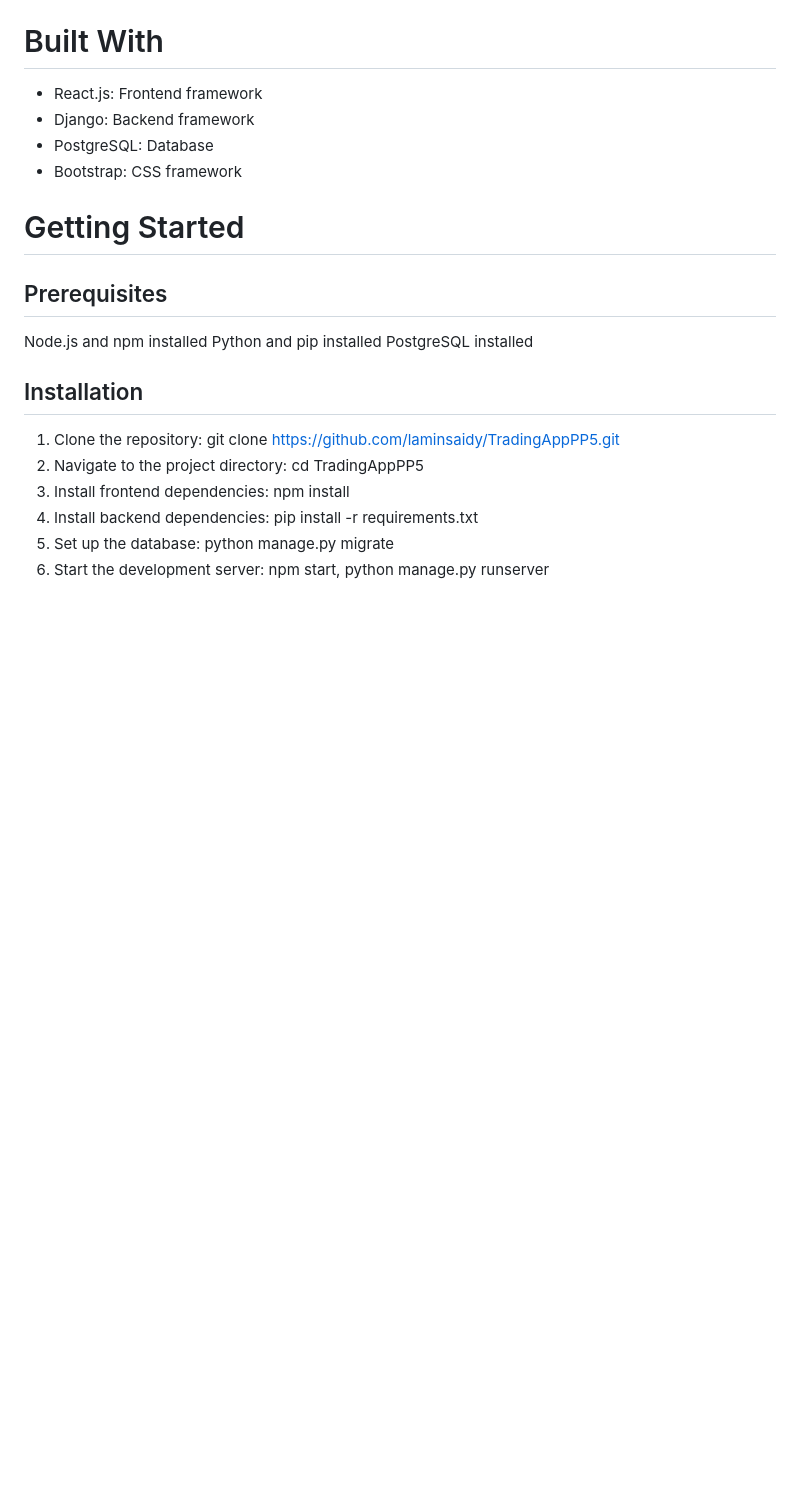
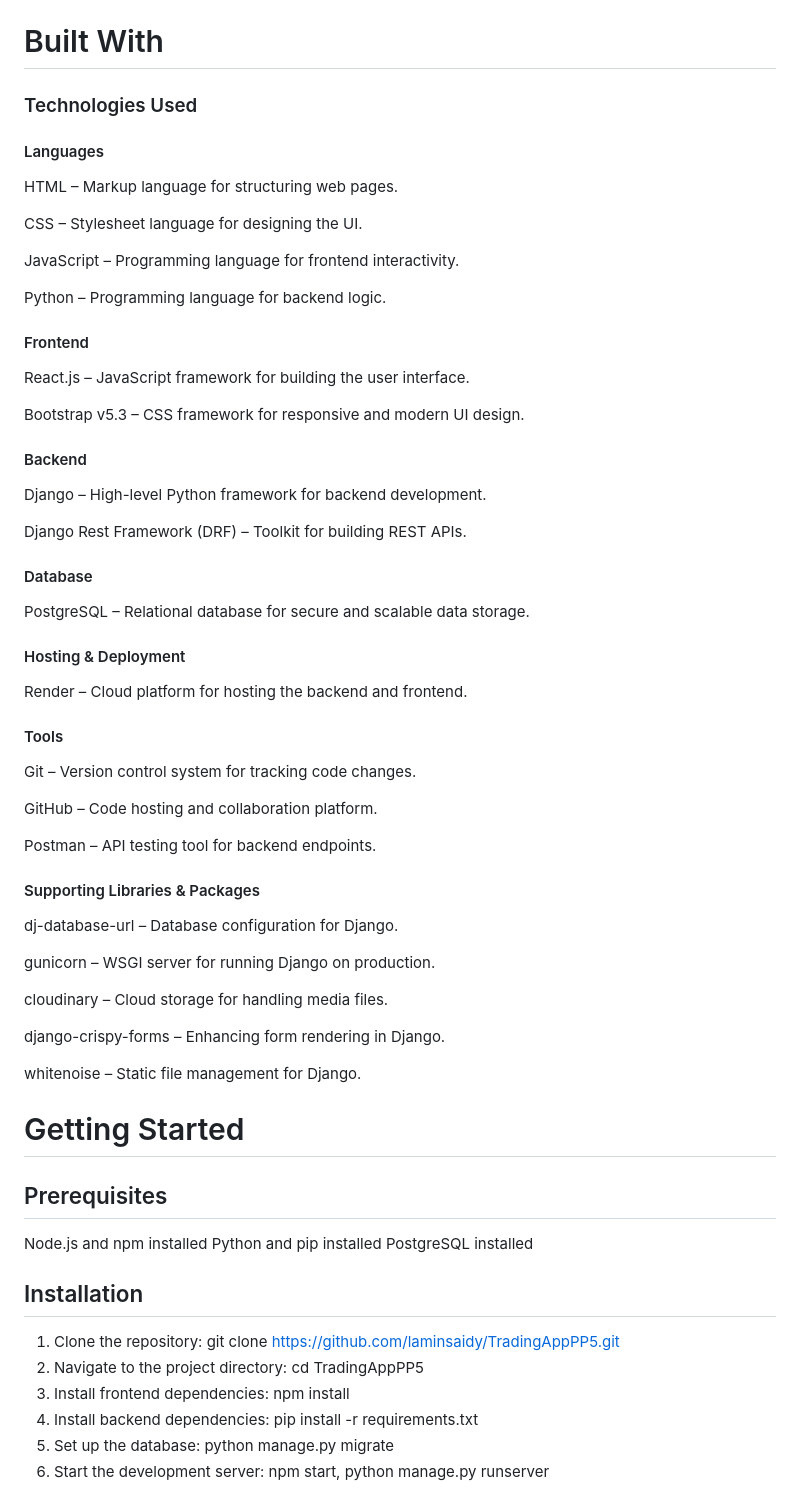
Before and after one commit to laminsaidy/TradingAppPP5, a Markdown page: README.md, the part around the change. GitHub-like rendering; blank space fills up the shorter version.

Commit message:
Update README.md
"Add more information on the Built with section"

```diff
--- a/README.md
+++ b/README.md
@@ -115,10 +115,49 @@ Dashboard: Overview of user activities and market trends.
 - messagin inbox: Inbox for managing conversations.
 
 # Built With
-- React.js: Frontend framework
-- Django: Backend framework
-- PostgreSQL: Database
-- Bootstrap: CSS framework
+### Technologies Used
+#### Languages
+HTML – Markup language for structuring web pages.
+
+CSS – Stylesheet language for designing the UI.
+
+JavaScript – Programming language for frontend interactivity.
+
+Python – Programming language for backend logic.
+
+#### Frontend
+React.js – JavaScript framework for building the user interface.
+
+Bootstrap v5.3 – CSS framework for responsive and modern UI design.
+
+#### Backend
+Django – High-level Python framework for backend development.
+
+Django Rest Framework (DRF) – Toolkit for building REST APIs.
+
+#### Database
+PostgreSQL – Relational database for secure and scalable data storage.
+
+#### Hosting & Deployment
+Render – Cloud platform for hosting the backend and frontend.
+
+#### Tools
+Git – Version control system for tracking code changes.
+
+GitHub – Code hosting and collaboration platform.
+
+Postman – API testing tool for backend endpoints.
+
+#### Supporting Libraries & Packages
+dj-database-url – Database configuration for Django.
+
+gunicorn – WSGI server for running Django on production.
+
+cloudinary – Cloud storage for handling media files.
+
+django-crispy-forms – Enhancing form rendering in Django.
+
+whitenoise – Static file management for Django.
 
 # Getting Started
 ## Prerequisites
```
